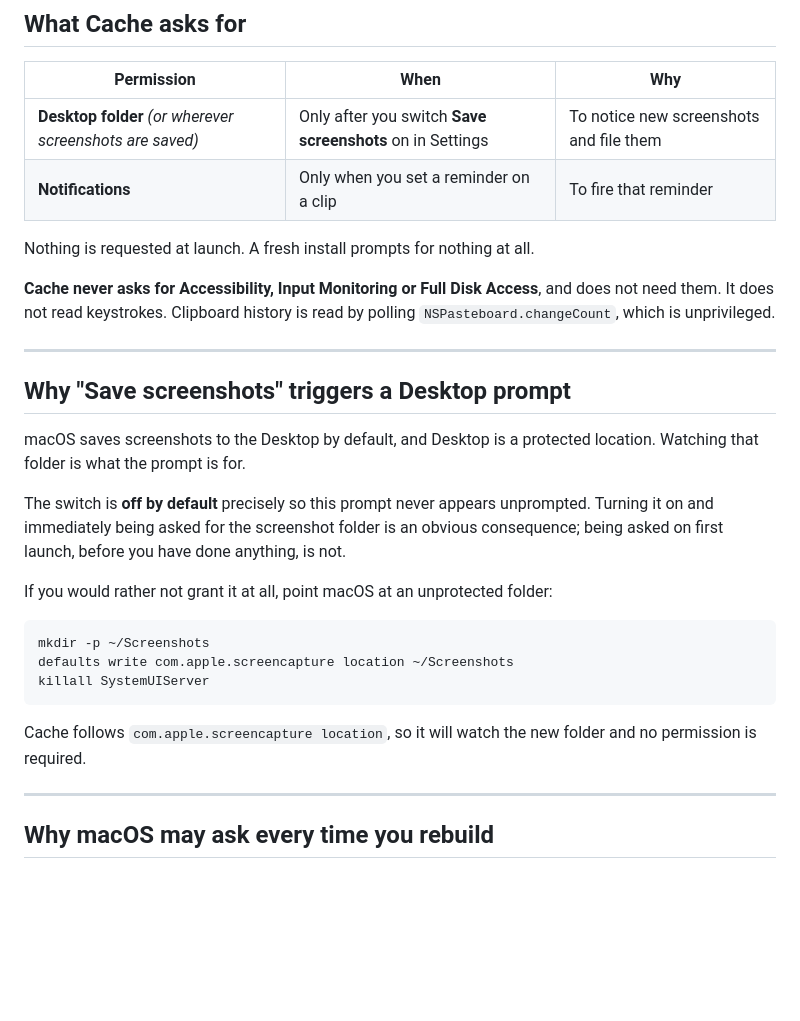
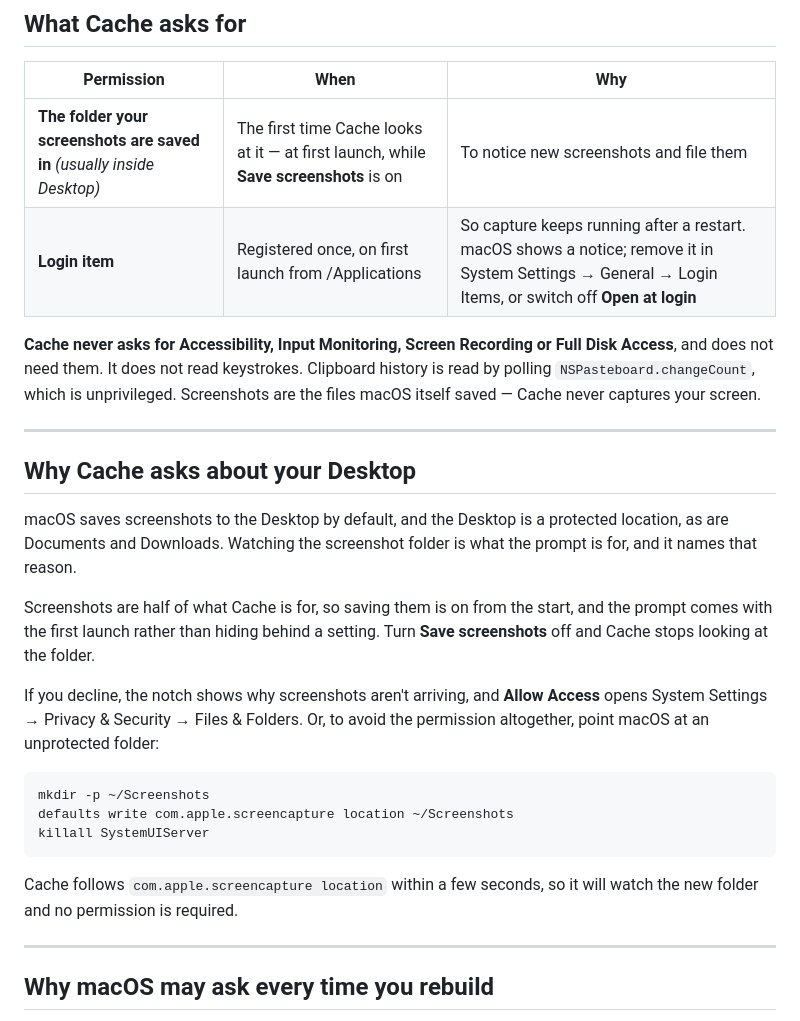
Before and after one commit to sagarmohansingh02-cloud/cache, a Markdown page: PERMISSIONS.md, the part around the change. GitHub-like rendering; blank space fills up the shorter version.

````diff
--- a/PERMISSIONS.md
+++ b/PERMISSIONS.md
@@ -9,28 +9,29 @@ ask for, when, and why — and how to stop macOS asking twice.
 
 | Permission | When | Why |
 |---|---|---|
-| **Desktop folder** *(or wherever screenshots are saved)* | Only after you switch **Save screenshots** on in Settings | To notice new screenshots and file them |
-| **Notifications** | Only when you set a reminder on a clip | To fire that reminder |
+| **The folder your screenshots are saved in** *(usually inside Desktop)* | The first time Cache looks at it — at first launch, while **Save screenshots** is on | To notice new screenshots and file them |
+| **Login item** | Registered once, on first launch from /Applications | So capture keeps running after a restart. macOS shows a notice; remove it in System Settings → General → Login Items, or switch off **Open at login** |
 
-Nothing is requested at launch. A fresh install prompts for nothing at all.
-
-**Cache never asks for Accessibility, Input Monitoring or Full Disk Access**, and
-does not need them. It does not read keystrokes. Clipboard history is read by
-polling `NSPasteboard.changeCount`, which is unprivileged.
+**Cache never asks for Accessibility, Input Monitoring, Screen Recording or Full
+Disk Access**, and does not need them. It does not read keystrokes. Clipboard
+history is read by polling `NSPasteboard.changeCount`, which is unprivileged.
+Screenshots are the files macOS itself saved — Cache never captures your screen.
 
 ---
 
-## Why "Save screenshots" triggers a Desktop prompt
+## Why Cache asks about your Desktop
 
-macOS saves screenshots to the Desktop by default, and Desktop is a protected
-location. Watching that folder is what the prompt is for.
+macOS saves screenshots to the Desktop by default, and the Desktop is a protected
+location, as are Documents and Downloads. Watching the screenshot folder is what
+the prompt is for, and it names that reason.
 
-The switch is **off by default** precisely so this prompt never appears
-unprompted. Turning it on and immediately being asked for the screenshot folder
-is an obvious consequence; being asked on first launch, before you have done
-anything, is not.
+Screenshots are half of what Cache is for, so saving them is on from the start,
+and the prompt comes with the first launch rather than hiding behind a setting.
+Turn **Save screenshots** off and Cache stops looking at the folder.
 
-If you would rather not grant it at all, point macOS at an unprotected folder:
+If you decline, the notch shows why screenshots aren't arriving, and **Allow
+Access** opens System Settings → Privacy & Security → Files & Folders. Or, to
+avoid the permission altogether, point macOS at an unprotected folder:
 
 ```bash
 mkdir -p ~/Screenshots
@@ -38,8 +39,8 @@ defaults write com.apple.screencapture location ~/Screenshots
 killall SystemUIServer
 ```
 
-Cache follows `com.apple.screencapture location`, so it will watch the new folder
-and no permission is required.
+Cache follows `com.apple.screencapture location` within a few seconds, so it will
+watch the new folder and no permission is required.
 
 ---
 
````
Also changed, not shown: PRIVACY.md (+8 -6 lines), README.md (+59 -41 lines).
